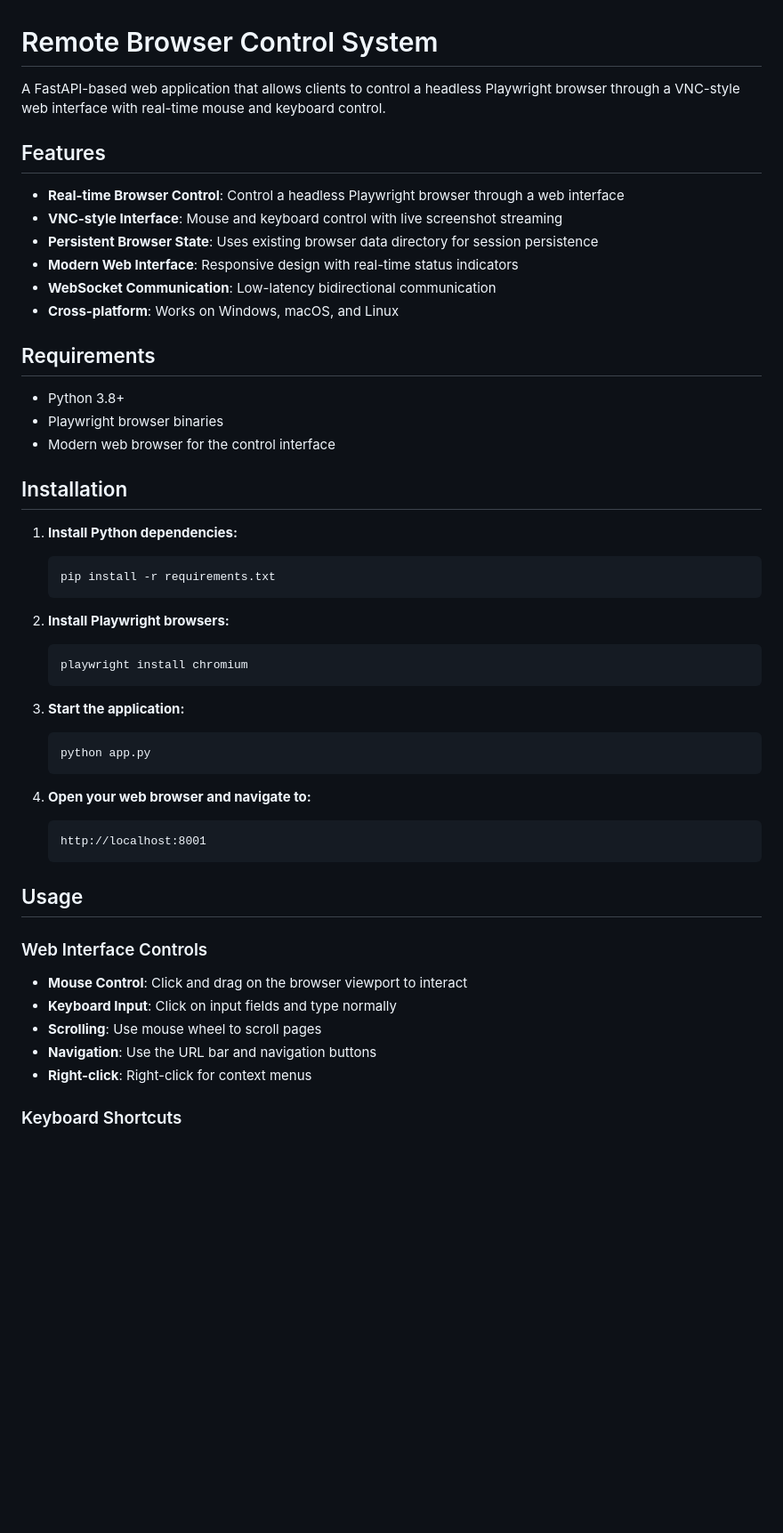
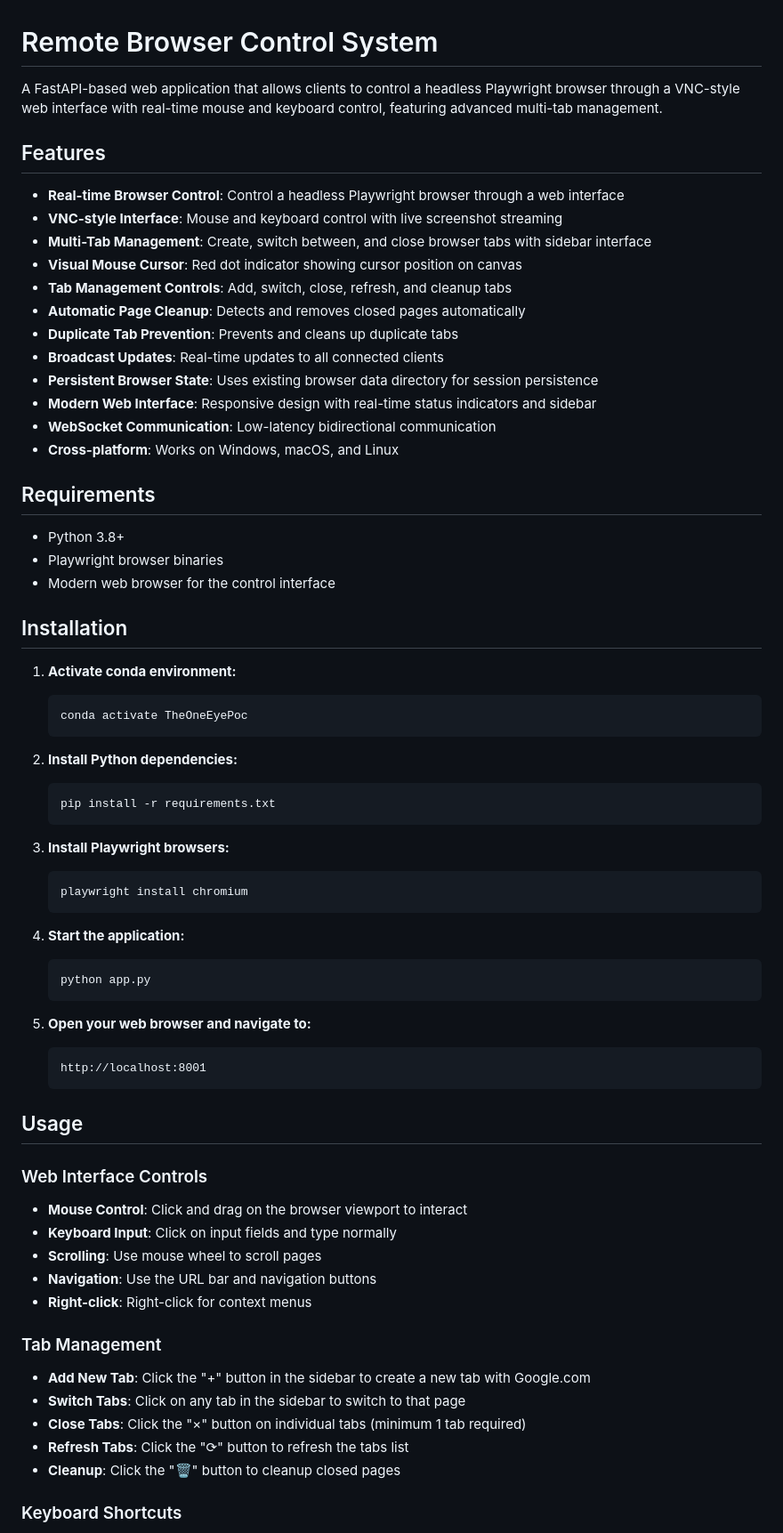
Before and after one commit to Roshan-yadav-evil-genius/Remote-browser-control, a Markdown page: README.md, the part around the change printed below. Shown: that part at 89% size. Drawn GitHub-style; blank space fills up the shorter version.

````diff
--- a/README.md
+++ b/README.md
@@ -1,13 +1,19 @@
 # Remote Browser Control System
 
-A FastAPI-based web application that allows clients to control a headless Playwright browser through a VNC-style web interface with real-time mouse and keyboard control.
+A FastAPI-based web application that allows clients to control a headless Playwright browser through a VNC-style web interface with real-time mouse and keyboard control, featuring advanced multi-tab management.
 
 ## Features
 
 - **Real-time Browser Control**: Control a headless Playwright browser through a web interface
 - **VNC-style Interface**: Mouse and keyboard control with live screenshot streaming
+- **Multi-Tab Management**: Create, switch between, and close browser tabs with sidebar interface
+- **Visual Mouse Cursor**: Red dot indicator showing cursor position on canvas
+- **Tab Management Controls**: Add, switch, close, refresh, and cleanup tabs
+- **Automatic Page Cleanup**: Detects and removes closed pages automatically
+- **Duplicate Tab Prevention**: Prevents and cleans up duplicate tabs
+- **Broadcast Updates**: Real-time updates to all connected clients
 - **Persistent Browser State**: Uses existing browser data directory for session persistence
-- **Modern Web Interface**: Responsive design with real-time status indicators
+- **Modern Web Interface**: Responsive design with real-time status indicators and sidebar
 - **WebSocket Communication**: Low-latency bidirectional communication
 - **Cross-platform**: Works on Windows, macOS, and Linux
 
@@ -19,22 +25,27 @@ A FastAPI-based web application that allows clients to control a headless Playwr
 
 ## Installation
 
-1. **Install Python dependencies:**
+1. **Activate conda environment:**
+   ```bash
+   conda activate TheOneEyePoc
+   ```
+
+2. **Install Python dependencies:**
    ```bash
    pip install -r requirements.txt
    ```
 
-2. **Install Playwright browsers:**
+3. **Install Playwright browsers:**
    ```bash
    playwright install chromium
    ```
 
-3. **Start the application:**
+4. **Start the application:**
    ```bash
    python app.py
    ```
 
-4. **Open your web browser and navigate to:**
+5. **Open your web browser and navigate to:**
    ```
    http://localhost:8001
    ```
@@ -48,6 +59,14 @@ A FastAPI-based web application that allows clients to control a headless Playwr
 - **Scrolling**: Use mouse wheel to scroll pages
 - **Navigation**: Use the URL bar and navigation buttons
 - **Right-click**: Right-click for context menus
+
+### Tab Management
+
+- **Add New Tab**: Click the "+" button in the sidebar to create a new tab with Google.com
+- **Switch Tabs**: Click on any tab in the sidebar to switch to that page
+- **Close Tabs**: Click the "×" button on individual tabs (minimum 1 tab required)
+- **Refresh Tabs**: Click the "⟳" button to refresh the tabs list
+- **Cleanup**: Click the "🗑️" button to cleanup closed pages
 
 ### Keyboard Shortcuts
 
````
Also changed, not shown: other parts of README.md (+148 -11 lines).
